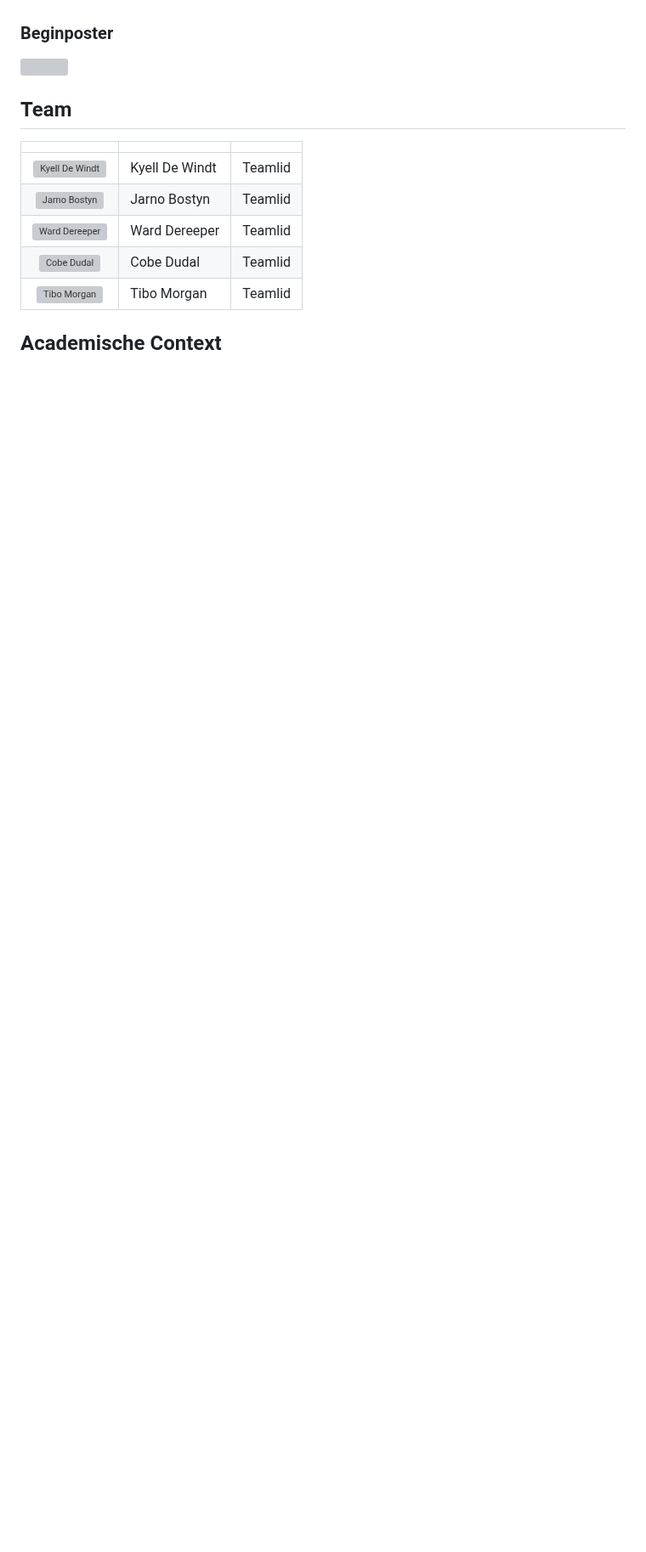
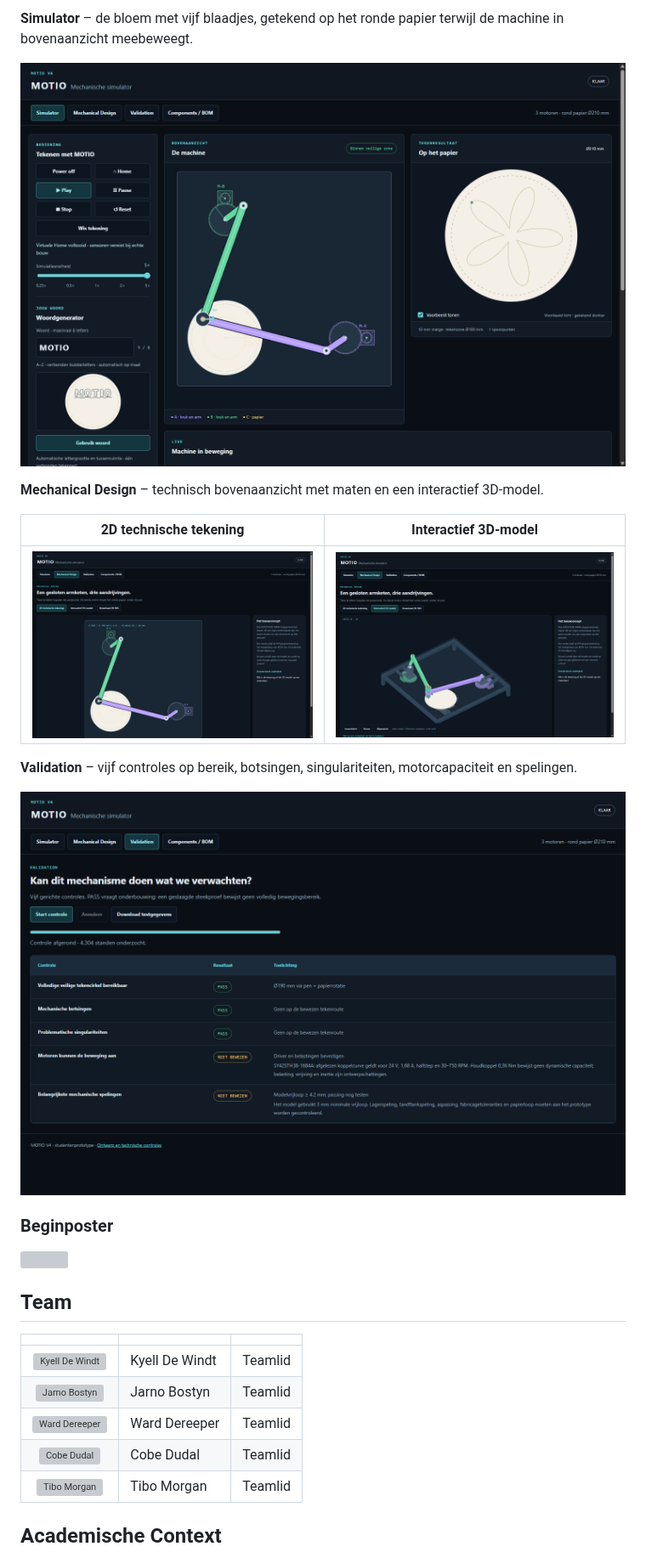
Before and after one commit to vives-project-xp/Motio, a Markdown page: README.md, the part around one of its changes. Shown at 85% size. Drawn GitHub-style; pictures changed too: doc/assets/simulator/mechanical-2d.png (added), doc/assets/simulator/mechanical-3d.png (added), doc/assets/simulator/simulator-tekening.png (added); blank space fills up the shorter version; grey boxes are pictures that could not be loaded.

```diff
--- a/README.md
+++ b/README.md
@@ -76,3 +93,16 @@ Motio/
+**Simulator** – de bloem met vijf blaadjes, getekend op het ronde papier terwijl de machine in bovenaanzicht meebeweegt.
+
+![Simulator met voltooide bloemtekening](./doc/assets/simulator/simulator-tekening.png)
+
+**Mechanical Design** – technisch bovenaanzicht met maten en een interactief 3D-model.
+
+| 2D technische tekening | Interactief 3D-model |
+| :---: | :---: |
+| ![Mechanical Design 2D](./doc/assets/simulator/mechanical-2d.png) | ![Mechanical Design 3D](./doc/assets/simulator/mechanical-3d.png) |
+
+**Validation** – vijf controles op bereik, botsingen, singulariteiten, motorcapaciteit en spelingen.
+
+![Validation-tabblad](./doc/assets/simulator/validation.png)
 
 ### Beginposter
 
```
Also changed, not shown: other parts of README.md (+22 -5 lines).
